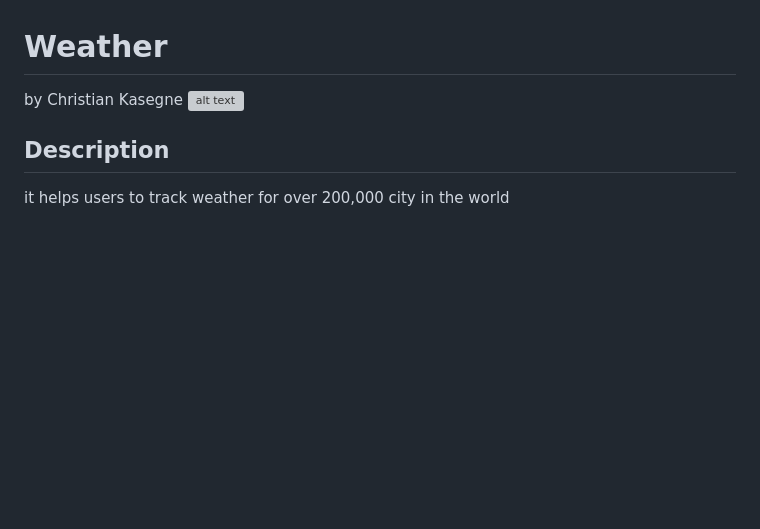
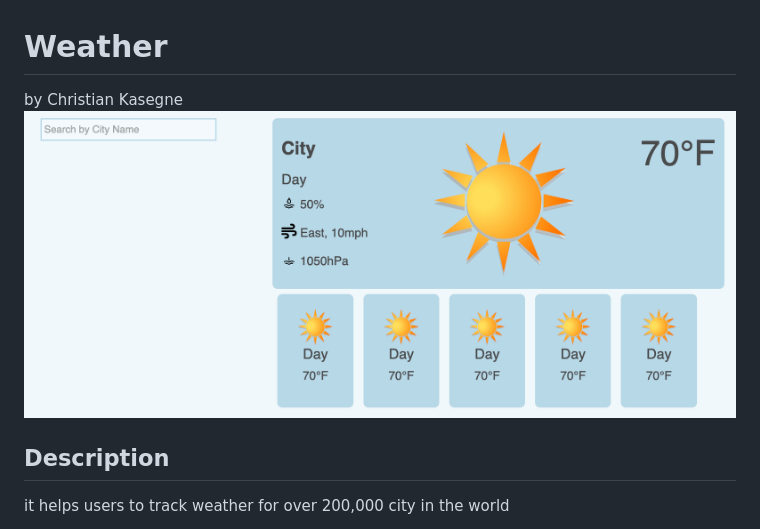
Before and after one commit to christiankasegne/weather, a Markdown page: README.md, the part around the change. Rendered like a GitHub page; pictures changed too: image/Screenshot 2023-05-09 at 1.18.15 AM.png (added); blank space fills up the shorter version; grey boxes are pictures that could not be loaded.

Commit message:
added image and edited readme file

```diff
--- a/README.md
+++ b/README.md
@@ -1,6 +1,6 @@
 # Weather
 by Christian Kasegne
-![alt text](assets/images/screenshot.png)
+![alt text](./image/Screenshot%202023-05-09%20at%201.18.15%20AM.png)
 
 ## Description
 it helps users to track weather for over 200,000 city in the world
```
